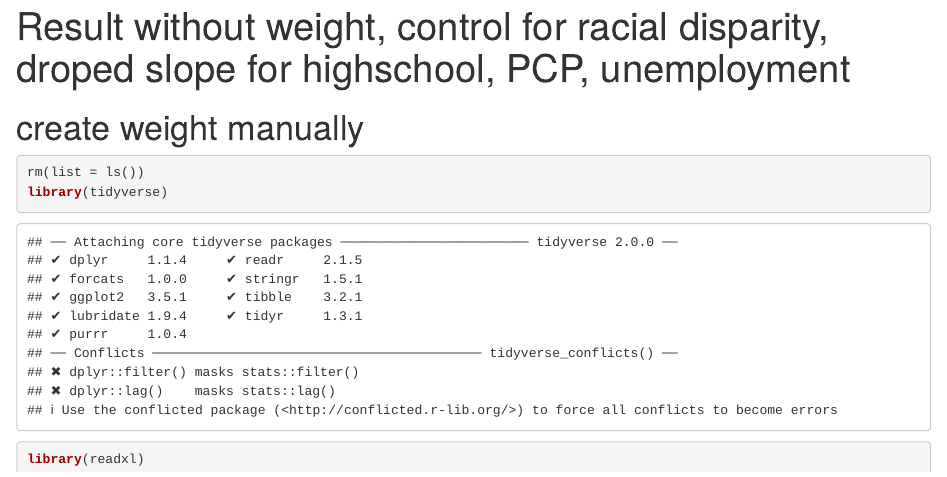
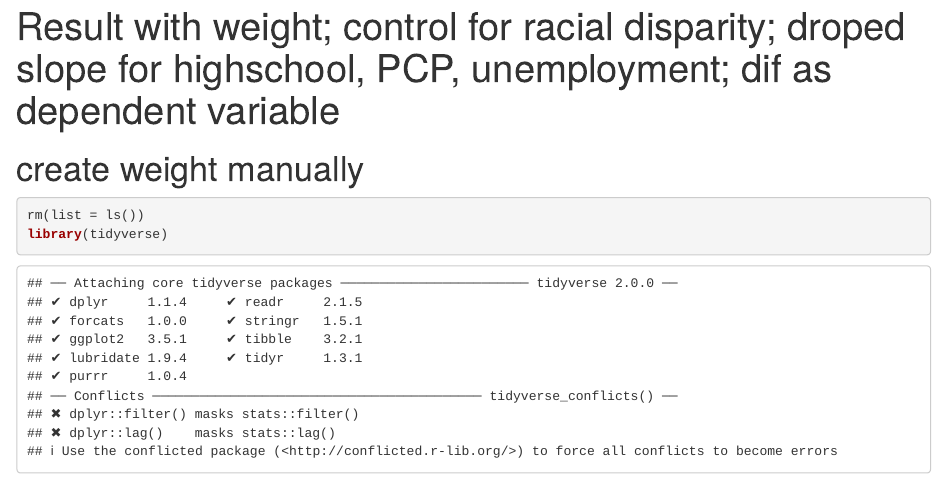
Before and after one commit to di-yang/LearnR, an R Markdown document (DifAsDependentVar.Rmd): the page in a window 1100 px wide, from its top. Rendered offline with R 4.5, knitr and Pandoc, with nearby package versions; some code elsewhere in the file could not run offline.

Commit message:
change title

```diff
--- a/raceweight.Rmd
+++ b/DifAsDependentVar.Rmd
@@ -1,5 +1,5 @@
 ---
-title: "Result without weight, control for racial disparity, droped slope for highschool, PCP, unemployment"
+title: "Result with weight; control for racial disparity; droped slope for highschool, PCP, unemployment; dif as dependent variable"
 output:
   html_document:
     df_print: paged
```
Also changed, not shown: SlopeAsDependentVar.Rmd (renamed from generate_analytic_b.Rmd, +1 -1 lines), generate_analytic_b.html (deleted), generate_analytic_b.nb.html (deleted), raceweight.html (deleted).
